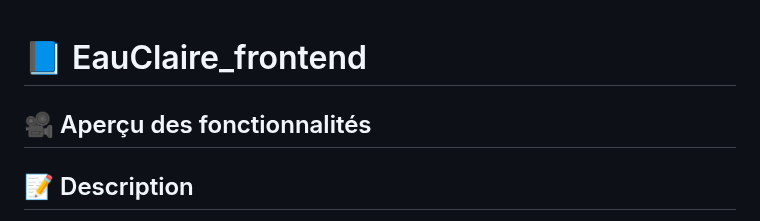
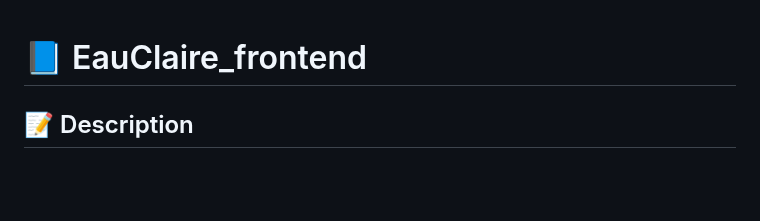
Before and after one commit to Wassil91/WaterQuality, a Markdown page: EauClaire_frontend-main/README.md, the part around the change. Drawn GitHub-style; blank space fills up the shorter version.

```diff
--- a/EauClaire_frontend-main/README.md
+++ b/EauClaire_frontend-main/README.md
@@ -1,7 +1,4 @@
 # 📘 EauClaire_frontend
-
-## 🎥 Aperçu des fonctionnalités
-
 
 ## 📝 Description
 
```
